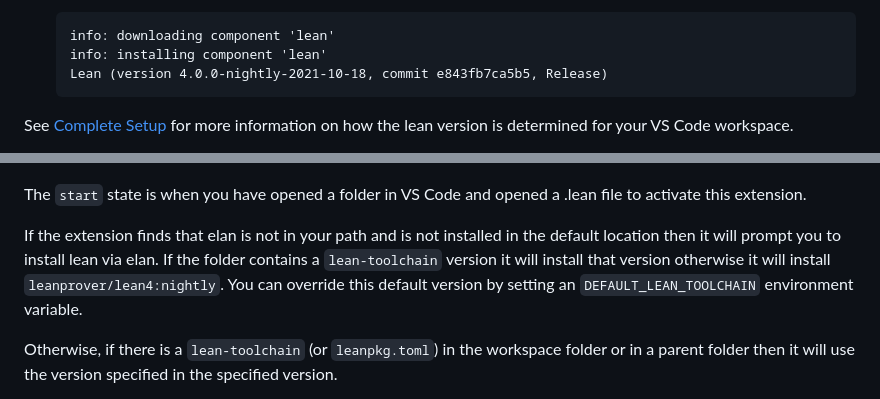
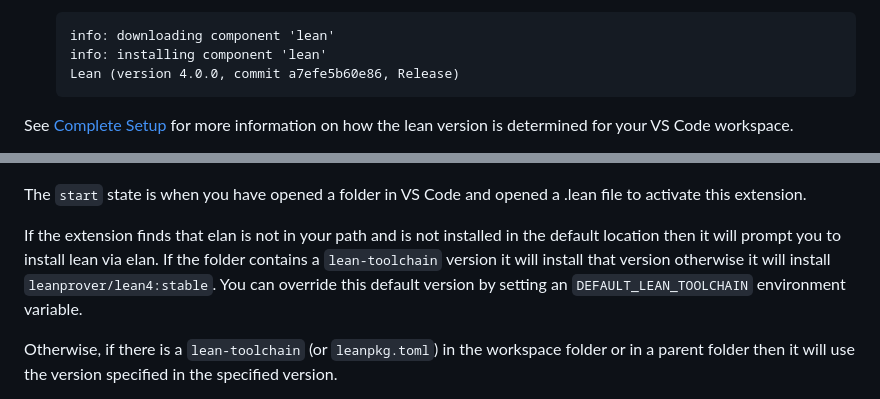
Before and after one commit to leanprover/vscode-lean4, a Markdown page: README.md, 2 parts joined by grey strips. GitHub-like rendering.

Commit message:
chore: use stable release for bootstrapping

````diff
--- a/README.md
+++ b/README.md
@@ -27,7 +27,7 @@ and you should see something like this in the `Lean: Editor` output panel:
     ```
     info: downloading component 'lean'
     info: installing component 'lean'
-    Lean (version 4.0.0-nightly-2021-10-18, commit e843fb7ca5b5, Release)
+    Lean (version 4.0.0, commit a7efe5b60e86, Release)
     ```
 
 See [Complete Setup](#complete_setup) for more information
@@ -266,7 +266,7 @@ The `start` state is when you have opened a folder in VS Code and opened a .lean
 
 If the extension finds that elan is not in your path and is not installed in the default location then it will prompt
 you to install lean via elan.  If the folder contains a `lean-toolchain` version it will install that version
-otherwise it will install `leanprover/lean4:nightly`.
+otherwise it will install `leanprover/lean4:stable`.
 You can override this default version by setting an `DEFAULT_LEAN_TOOLCHAIN` environment variable.
 
 Otherwise, if there is a `lean-toolchain` (or `leanpkg.toml`) in the workspace folder or in a parent
````
Also changed, not shown: docs/bootstrapping.md (+1 -1 lines), vscode-lean4/media/setup.png, 4 other files.
